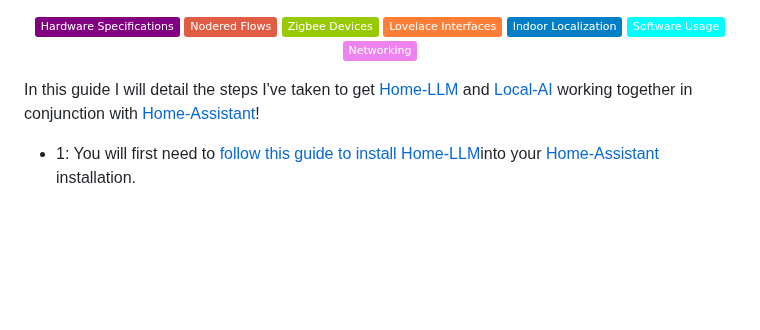
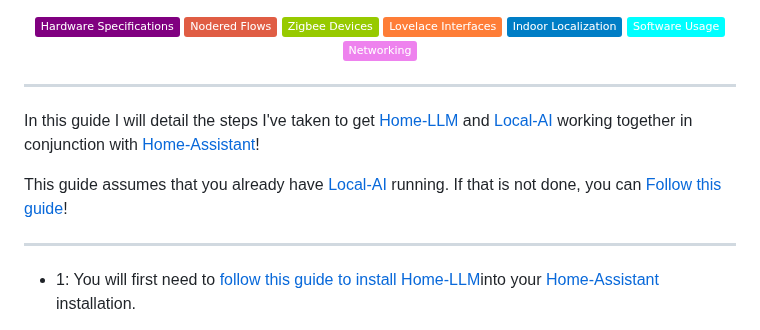
Before and after one commit to maxi1134/Home-Assistant-Config, a Markdown page: documentation/home_llm_steps.md, the part around the change. GitHub-like rendering; badges without logos; blank space fills up the shorter version.

Commit message:
Change formating

```diff
--- a/documentation/home_llm_steps.md
+++ b/documentation/home_llm_steps.md
@@ -4,7 +4,16 @@
 <a href="/documentation/indoor_localization.md"><img src="https://img.shields.io/badge/Indoor%20Localization-blue" alt="They know where you are..."></a>
 <a href="/documentation/software.md"><img src="https://img.shields.io/badge/Software%20Usage-cyan" alt="Some deets on the softs"></a> <a href="/documentation/wifi.md"><img src="https://img.shields.io/badge/Networking-violet" alt="Some deets on the softs"></a> <br></p></p>
 
+_____
+
 In this guide I will detail the steps I've taken to get [Home-LLM](https://github.com/acon96/home-llm) and [Local-AI](https://github.com/mudler/LocalAI/) working together in conjunction with [Home-Assistant](https://www.home-assistant.io/)!
+
+
+
+This guide assumes that you already have [Local-AI](https://github.com/mudler/LocalAI/) running.
+If that is not done, you can [Follow this guide](https://localai.io/basics/getting_started/)!
+
+_____
 
 - 1: You will first need to [follow this guide to install Home-LLM](https://github.com/acon96/home-llm/blob/develop/docs/Setup.md)into your [Home-Assistant](https://www.home-assistant.io/) installation.
 
```
